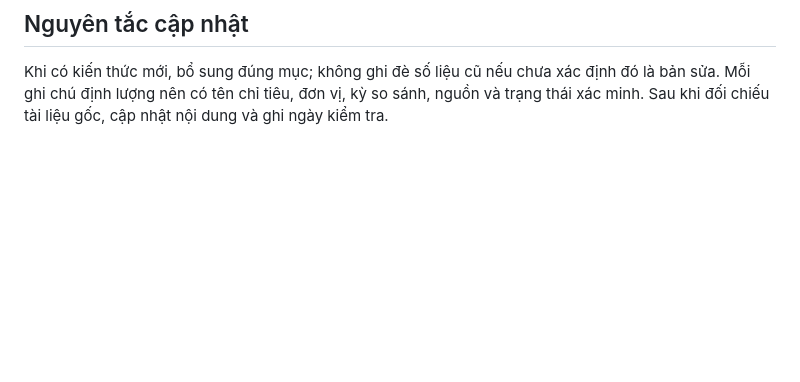
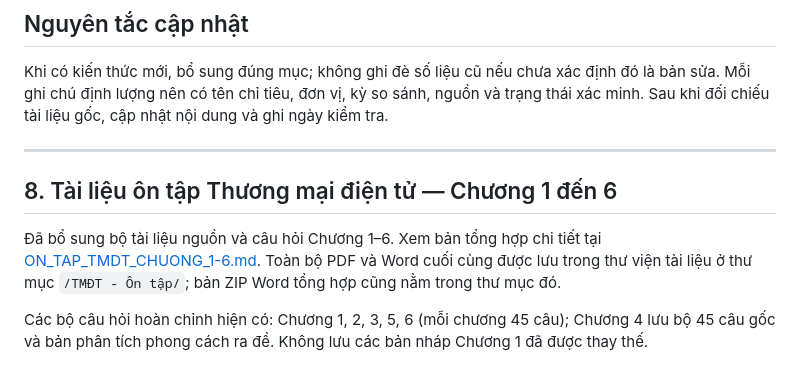
Before and after one commit to exist8506-bot/apk, a Markdown page: KHO_KIEN_THUC.md, the part around the change. Rendered like a GitHub page; blank space fills up the shorter version.

Commit message:
Update knowledge vault with e-commerce chapters 1-6

```diff
--- a/KHO_KIEN_THUC.md
+++ b/KHO_KIEN_THUC.md
@@ -244,3 +244,12 @@ Theo README của dự án:
 ## Nguyên tắc cập nhật
 
 Khi có kiến thức mới, bổ sung đúng mục; không ghi đè số liệu cũ nếu chưa xác định đó là bản sửa. Mỗi ghi chú định lượng nên có tên chỉ tiêu, đơn vị, kỳ so sánh, nguồn và trạng thái xác minh. Sau khi đối chiếu tài liệu gốc, cập nhật nội dung và ghi ngày kiểm tra.
+
+
+---
+
+## 8. Tài liệu ôn tập Thương mại điện tử — Chương 1 đến 6
+
+Đã bổ sung bộ tài liệu nguồn và câu hỏi Chương 1–6. Xem bản tổng hợp chi tiết tại [ON_TAP_TMDT_CHUONG_1-6.md](ON_TAP_TMDT_CHUONG_1-6.md). Toàn bộ PDF và Word cuối cùng được lưu trong thư viện tài liệu ở thư mục `/TMĐT - Ôn tập/`; bản ZIP Word tổng hợp cũng nằm trong thư mục đó.
+
+Các bộ câu hỏi hoàn chỉnh hiện có: Chương 1, 2, 3, 5, 6 (mỗi chương 45 câu); Chương 4 lưu bộ 45 câu gốc và bản phân tích phong cách ra đề. Không lưu các bản nháp Chương 1 đã được thay thế.
```
